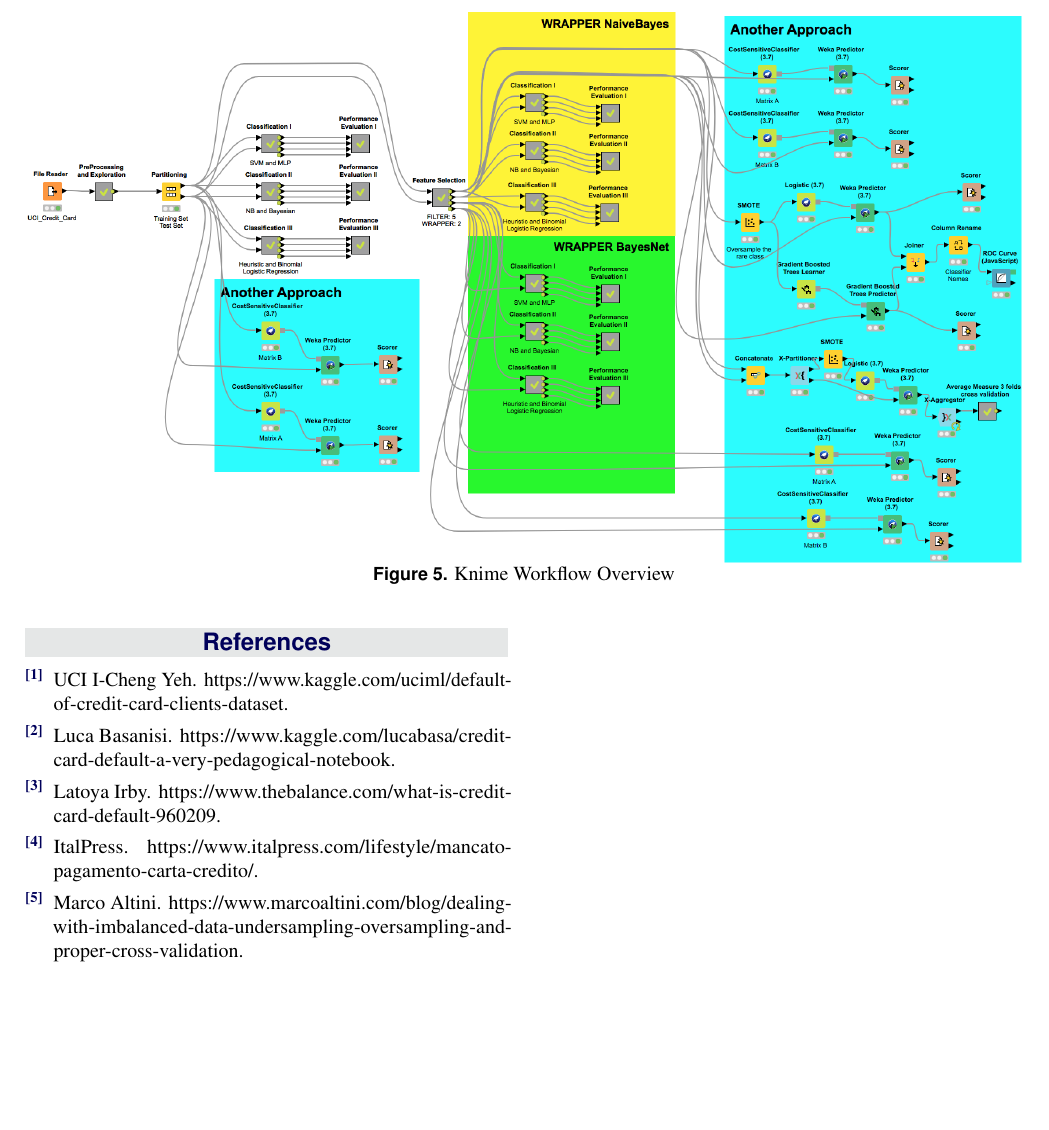
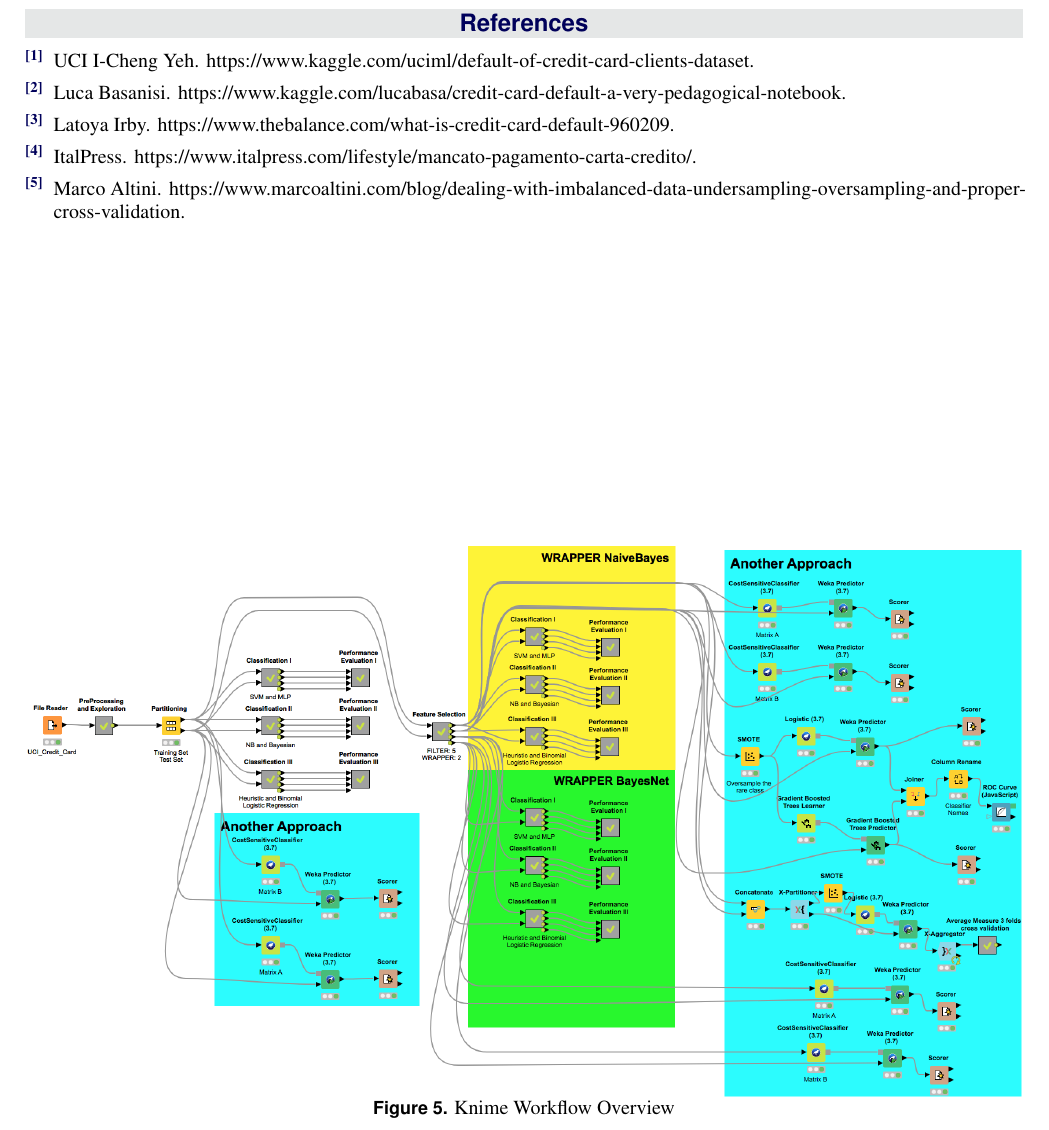
Before and after one commit to pkasela/Machine_Learning_Project, a LaTeX document (Team2.tex): part of page 6 of 6, cut so that both start at the same text, the shorter picture padded with empty space. Compiled offline with pdfLaTeX.

Commit message:
made so we have the last page as one unique column and not two separated

```diff
--- a/Team2.tex
+++ b/Team2.tex
@@ -526,9 +527,4 @@
 
-	\begin{figure*}[ht!]
-		\centering
-		\includegraphics[width=\linewidth]{Workflow.png}
-		\caption{Knime Workflow Overview}
-	\end{figure*}
 
 	%----------- -----------------------------------------------------------------------------
 	%	REFERENCE LIST & the workflow overview
```
Also changed, not shown: Team2.pdf, Team2.tex (9 more changed lines).
